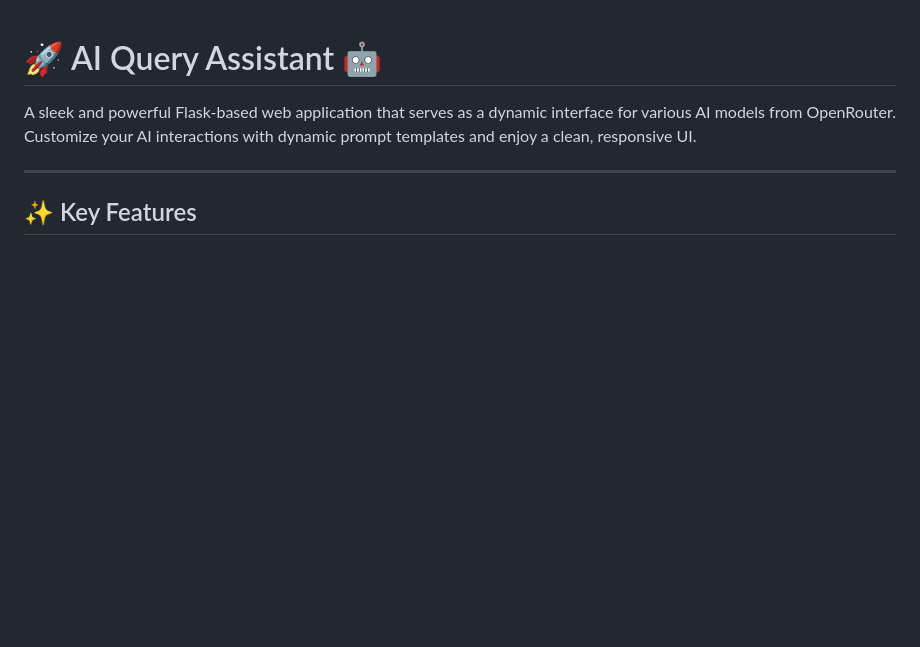
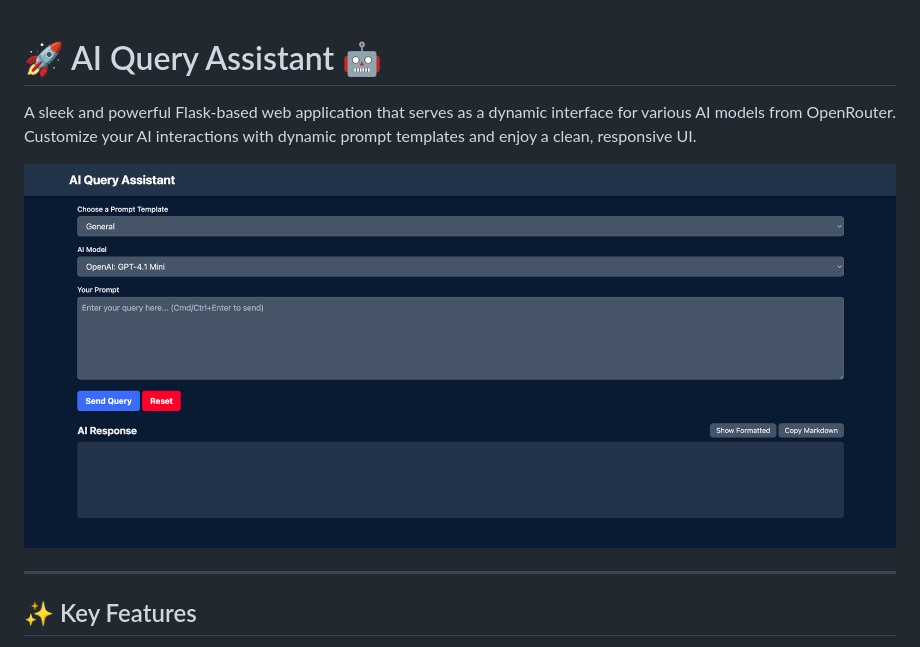
Before and after one commit to mmuyakwa/Chat2-Templates, a Markdown page: README.md, the part around the change. Drawn GitHub-style; pictures changed too: screenshot.png (added); blank space fills up the shorter version.

```diff
--- a/README.md
+++ b/README.md
@@ -1,6 +1,8 @@
 # 🚀 AI Query Assistant 🤖
 
 A sleek and powerful Flask-based web application that serves as a dynamic interface for various AI models from OpenRouter. Customize your AI interactions with dynamic prompt templates and enjoy a clean, responsive UI.
+
+![AI Query Assistant Interface](screenshot.png)
 
 ---
 
```
Also changed, not shown: README_DE.md (+2 -0 lines).
